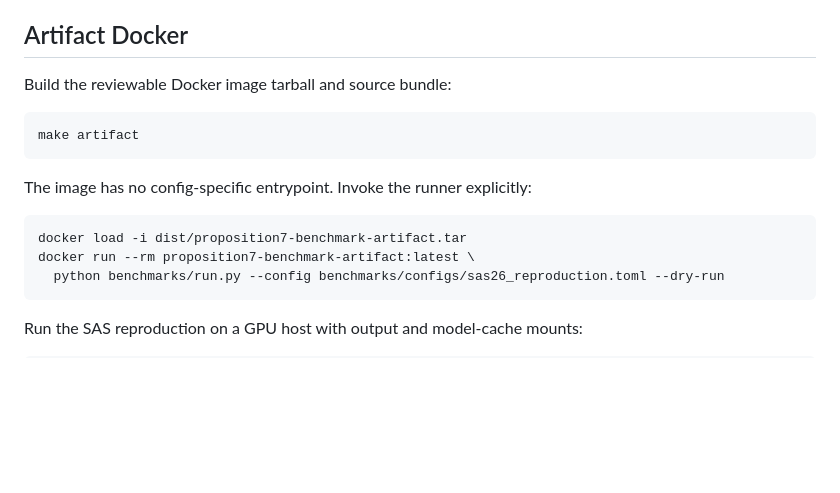
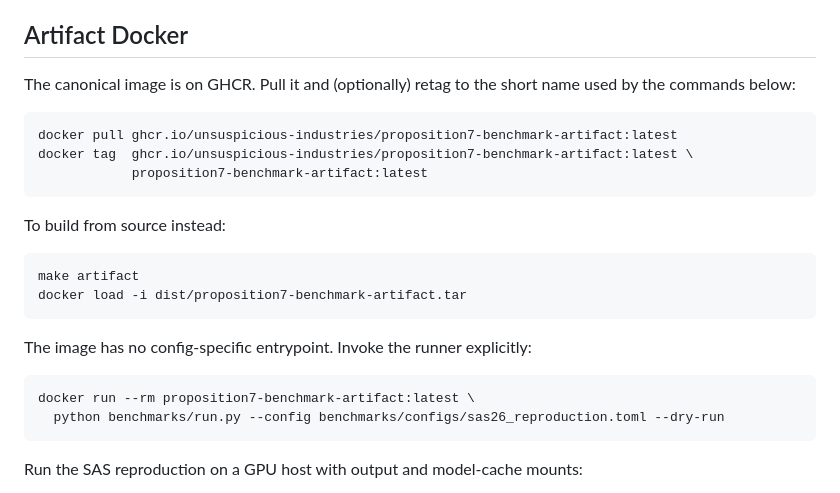
Before and after one commit to Unsuspicious-Industries/p7, a Markdown page: benchmarks/README.md, the part around the change. Drawn GitHub-style; blank space fills up the shorter version.

````diff
--- a/benchmarks/README.md
+++ b/benchmarks/README.md
@@ -58,16 +58,25 @@ Outlines modes are constraint engine modes, not benchmark backends. The benchmar
 
 ## Artifact Docker
 
-Build the reviewable Docker image tarball and source bundle:
+The canonical image is on GHCR. Pull it and (optionally) retag to the short
+name used by the commands below:
+
+```bash
+docker pull ghcr.io/unsuspicious-industries/proposition7-benchmark-artifact:latest
+docker tag  ghcr.io/unsuspicious-industries/proposition7-benchmark-artifact:latest \
+            proposition7-benchmark-artifact:latest
+```
+
+To build from source instead:
 
 ```bash
 make artifact
+docker load -i dist/proposition7-benchmark-artifact.tar
 ```
 
 The image has no config-specific entrypoint. Invoke the runner explicitly:
 
 ```bash
-docker load -i dist/proposition7-benchmark-artifact.tar
 docker run --rm proposition7-benchmark-artifact:latest \
   python benchmarks/run.py --config benchmarks/configs/sas26_reproduction.toml --dry-run
 ```
````
Also changed, not shown: README.md (+29 -24 lines).
